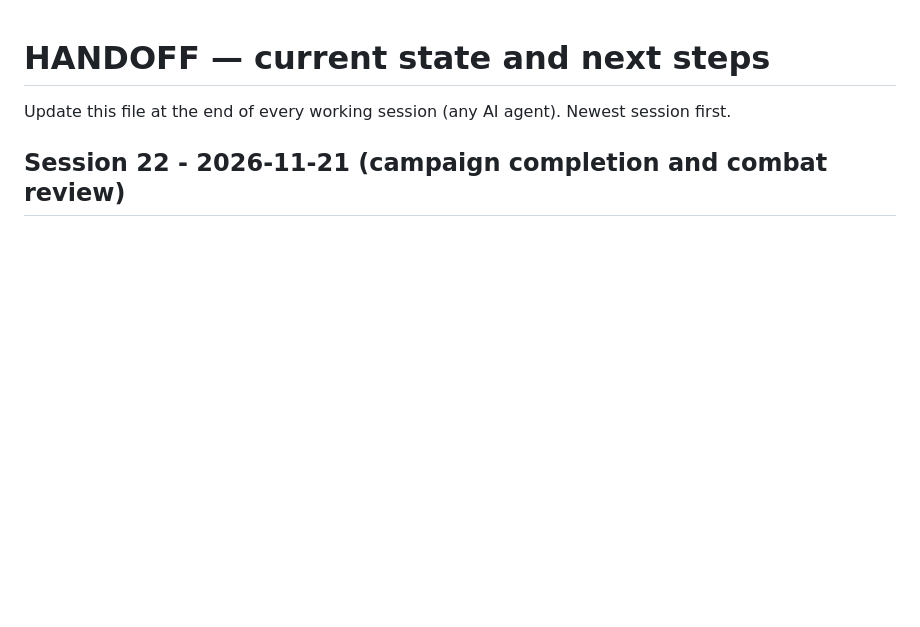
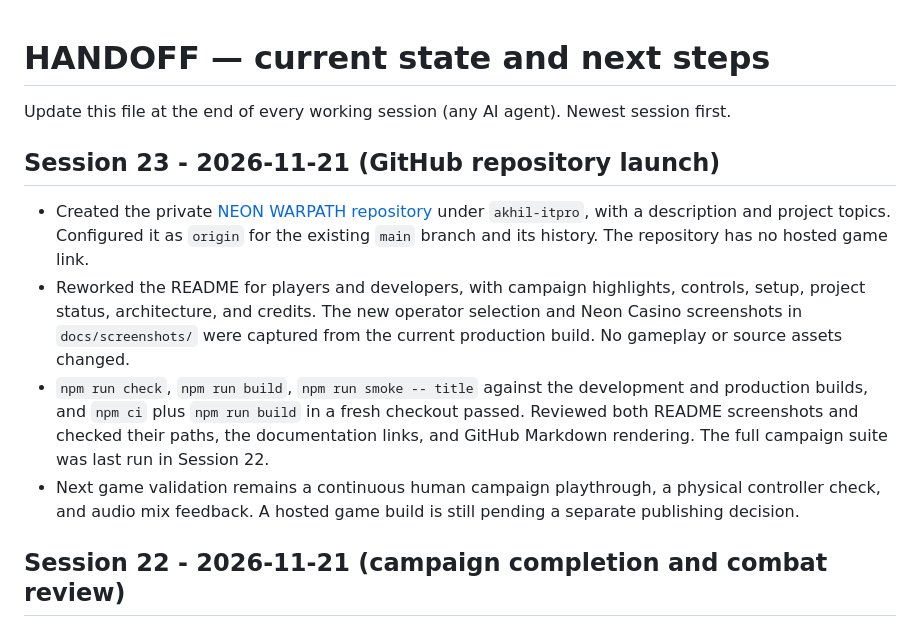
Before and after one commit to akhil-itpro/neon-warpath, a Markdown page: docs/HANDOFF.md, the part around the change. Drawn GitHub-style; blank space fills up the shorter version.

```diff
--- a/docs/HANDOFF.md
+++ b/docs/HANDOFF.md
@@ -1,6 +1,13 @@
 # HANDOFF — current state and next steps
 
 Update this file at the end of every working session (any AI agent). Newest session first.
+
+## Session 23 - 2026-11-21 (GitHub repository launch)
+
+- Created the private [NEON WARPATH repository](https://github.com/akhil-itpro/neon-warpath) under `akhil-itpro`, with a description and project topics. Configured it as `origin` for the existing `main` branch and its history. The repository has no hosted game link.
+- Reworked the README for players and developers, with campaign highlights, controls, setup, project status, architecture, and credits. The new operator selection and Neon Casino screenshots in `docs/screenshots/` were captured from the current production build. No gameplay or source assets changed.
+- `npm run check`, `npm run build`, `npm run smoke -- title` against the development and production builds, and `npm ci` plus `npm run build` in a fresh checkout passed. Reviewed both README screenshots and checked their paths, the documentation links, and GitHub Markdown rendering. The full campaign suite was last run in Session 22.
+- Next game validation remains a continuous human campaign playthrough, a physical controller check, and audio mix feedback. A hosted game build is still pending a separate publishing decision.
 
 ## Session 22 - 2026-11-21 (campaign completion and combat review)
 
```
Also changed, not shown: README.md (+51 -21 lines), docs/screenshots/neon-casino.png (added), docs/screenshots/operator-select.png (added).
